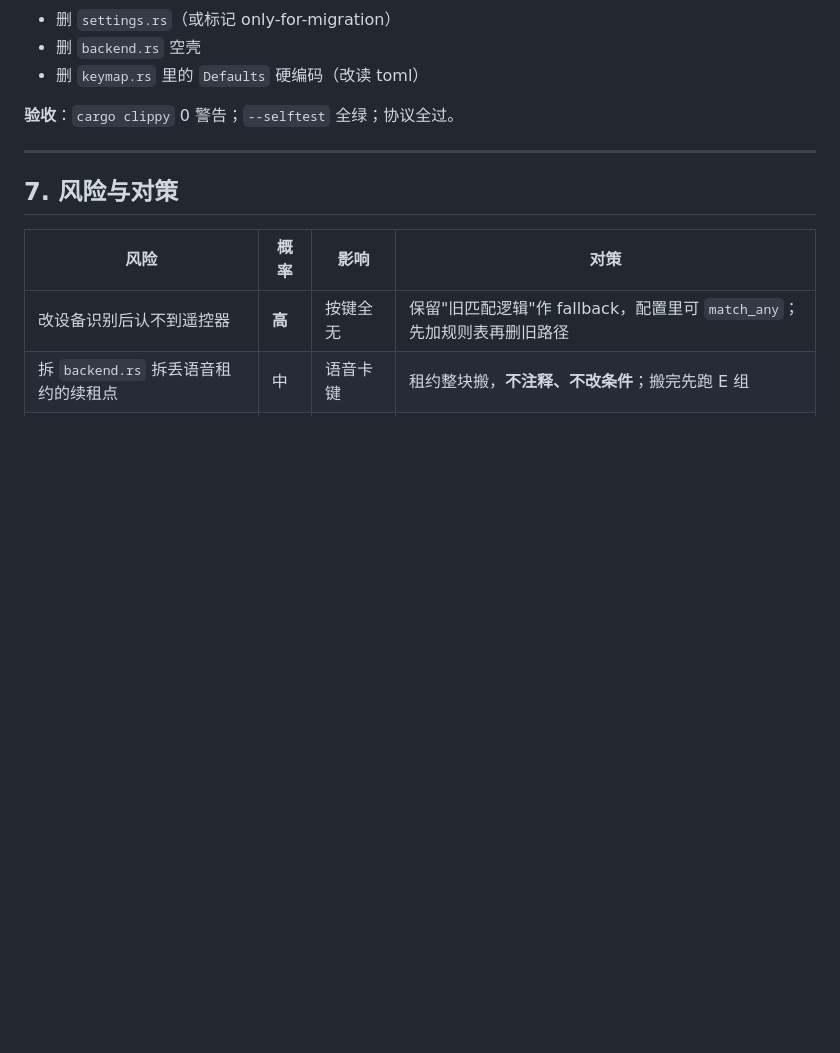
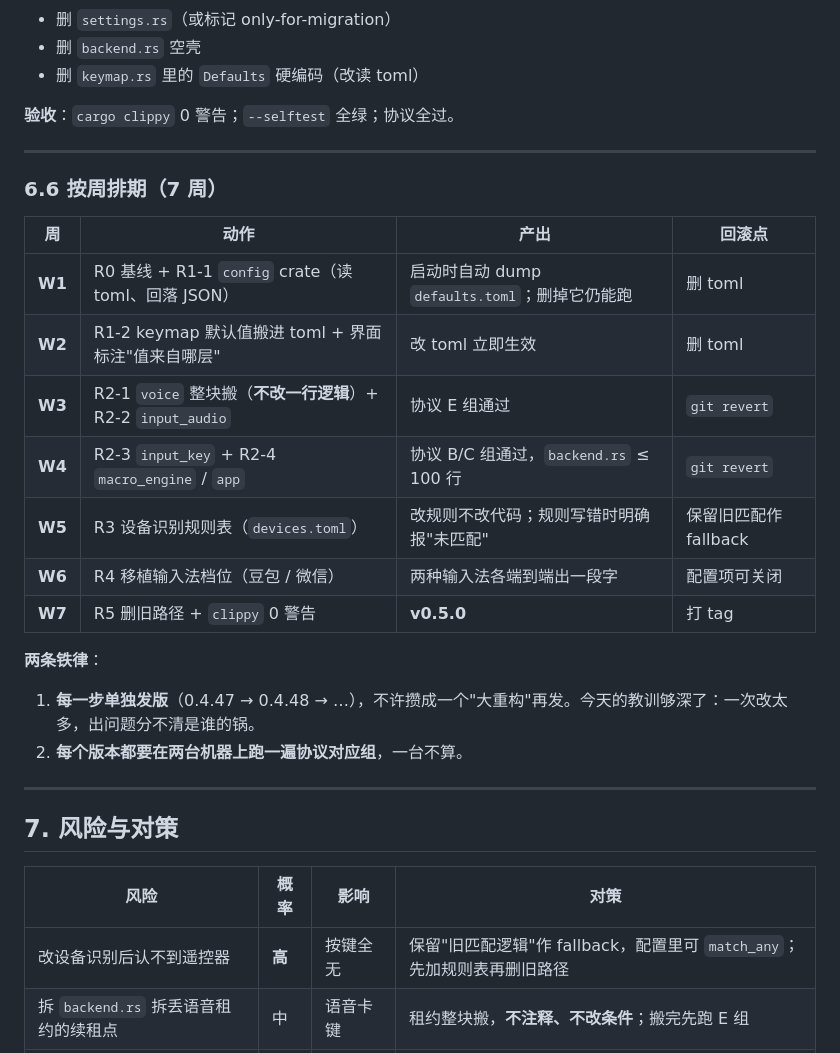
Before and after one commit to lymsiq/IPRC1000-Adapter, a Markdown page: docs/整体开发方案-v1.md, the part around one of its changes. Drawn GitHub-style; blank space fills up the shorter version.

```diff
--- a/docs/整体开发方案-v1.md
+++ b/docs/整体开发方案-v1.md
@@ -286,6 +322,25 @@ fn identify(desc: &DeviceDesc, rules: &[DeviceRule]) -> Option<&DeviceId> {
 
 ---
 
+### 6.6 按周排期（7 周）
+
+| 周 | 动作 | 产出 | 回滚点 |
+|---|---|---|---|
+| **W1** | R0 基线 + R1-1 `config` crate（读 toml、回落 JSON） | 启动时自动 dump `defaults.toml`；删掉它仍能跑 | 删 toml |
+| **W2** | R1-2 keymap 默认值搬进 toml + 界面标注"值来自哪层" | 改 toml 立即生效 | 删 toml |
+| **W3** | R2-1 `voice` 整块搬（**不改一行逻辑**）+ R2-2 `input_audio` | 协议 E 组通过 | `git revert` |
+| **W4** | R2-3 `input_key` + R2-4 `macro_engine` / `app` | 协议 B/C 组通过，`backend.rs` ≤ 100 行 | `git revert` |
+| **W5** | R3 设备识别规则表（`devices.toml`） | 改规则不改代码；规则写错时明确报"未匹配" | 保留旧匹配作 fallback |
+| **W6** | R4 移植输入法档位（豆包 / 微信） | 两种输入法各端到端出一段字 | 配置项可关闭 |
+| **W7** | R5 删旧路径 + `clippy` 0 警告 | **v0.5.0** | 打 tag |
+
+**两条铁律**：
+
+1. **每一步单独发版**（0.4.47 → 0.4.48 → …），不许攒成一个"大重构"再发。今天的教训够深了：一次改太多，出问题分不清是谁的锅。
+2. **每个版本都要在两台机器上跑一遍协议对应组**，一台不算。
+
+---
+
 ## 7. 风险与对策
 
 | 风险 | 概率 | 影响 | 对策 |
```
Also changed, not shown: other parts of docs/整体开发方案-v1.md (+36 -0 lines).
